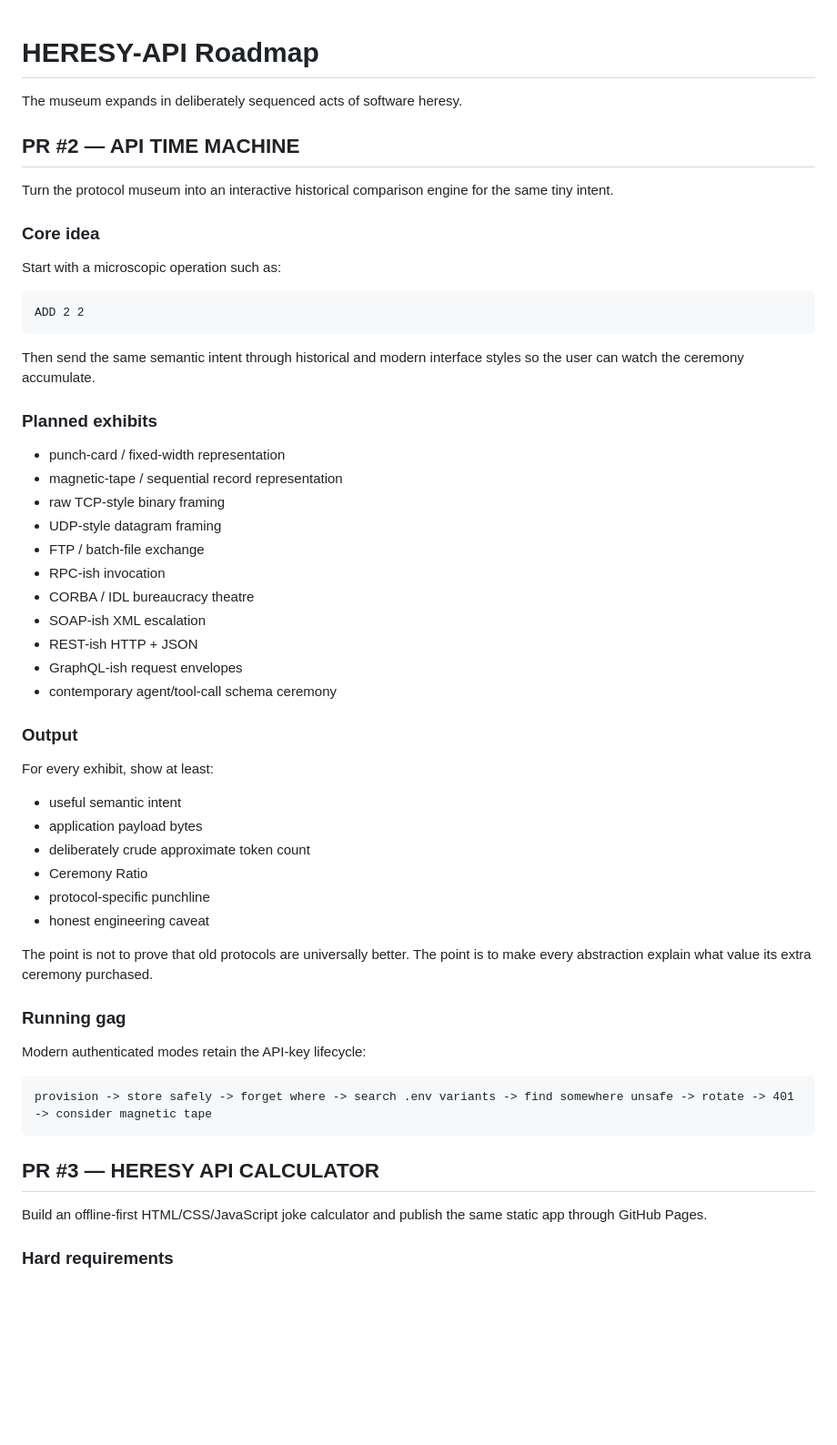
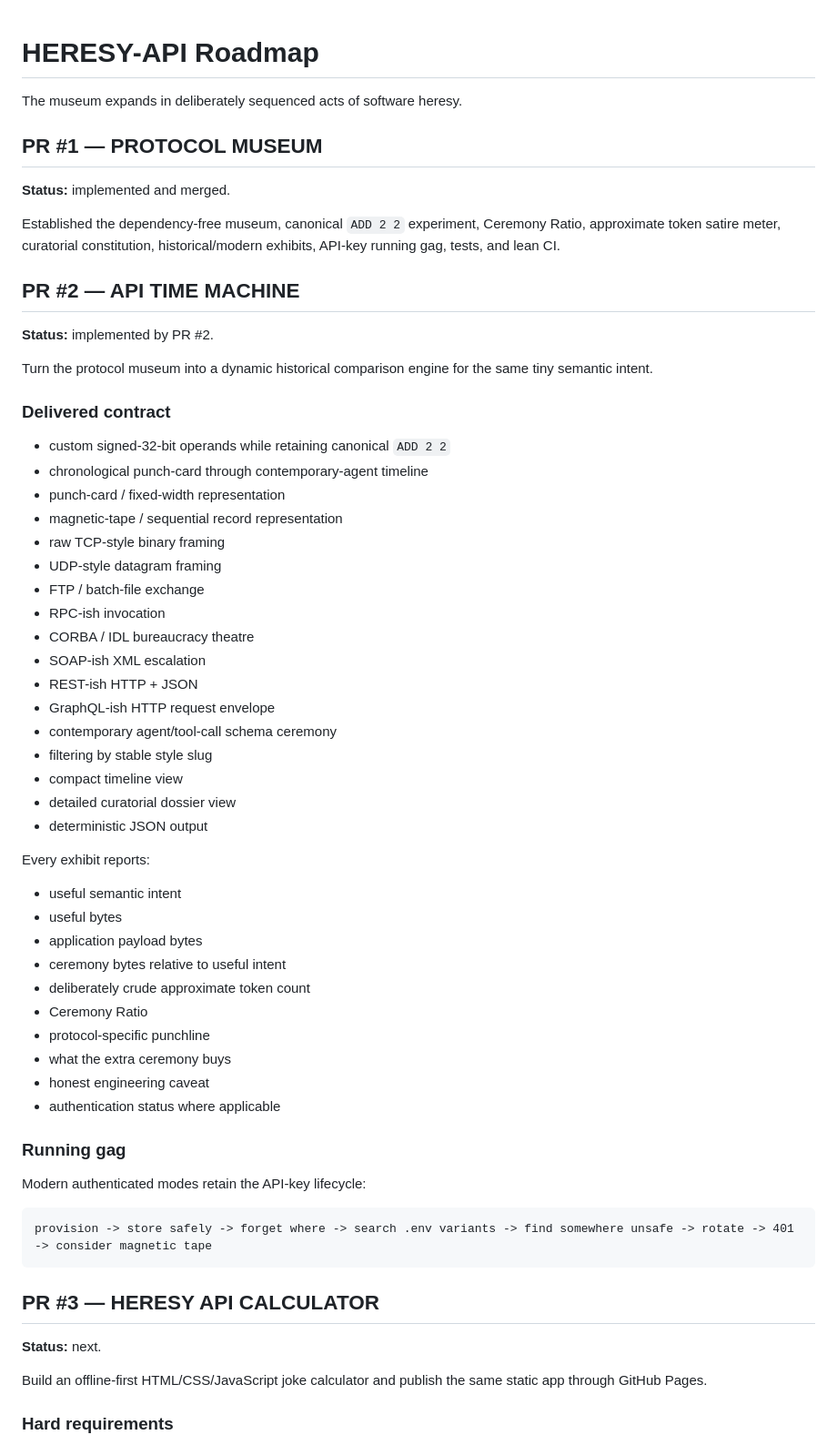
Before and after one commit to QSOLKCB/HERESY-API, a Markdown page: ROADMAP.md, the part around the change. Shown at 91% size. Drawn GitHub-style; blank space fills up the shorter version.

Commit message:
Mark API Time Machine delivered

````diff
--- a/ROADMAP.md
+++ b/ROADMAP.md
@@ -2,22 +2,22 @@
 
 The museum expands in deliberately sequenced acts of software heresy.
 
+## PR #1 — PROTOCOL MUSEUM
+
+**Status:** implemented and merged.
+
+Established the dependency-free museum, canonical `ADD 2 2` experiment, Ceremony Ratio, approximate token satire meter, curatorial constitution, historical/modern exhibits, API-key running gag, tests, and lean CI.
+
 ## PR #2 — API TIME MACHINE
 
-Turn the protocol museum into an interactive historical comparison engine for the same tiny intent.
+**Status:** implemented by PR #2.
 
-### Core idea
+Turn the protocol museum into a dynamic historical comparison engine for the same tiny semantic intent.
 
-Start with a microscopic operation such as:
+### Delivered contract
 
-```text
-ADD 2 2
-```
-
-Then send the same semantic intent through historical and modern interface styles so the user can watch the ceremony accumulate.
-
-### Planned exhibits
-
+- custom signed-32-bit operands while retaining canonical `ADD 2 2`
+- chronological punch-card through contemporary-agent timeline
 - punch-card / fixed-width representation
 - magnetic-tape / sequential record representation
 - raw TCP-style binary framing
@@ -27,21 +27,25 @@ Then send the same semantic intent through historical and modern interface style
 - CORBA / IDL bureaucracy theatre
 - SOAP-ish XML escalation
 - REST-ish HTTP + JSON
-- GraphQL-ish request envelopes
+- GraphQL-ish HTTP request envelope
 - contemporary agent/tool-call schema ceremony
+- filtering by stable style slug
+- compact timeline view
+- detailed curatorial dossier view
+- deterministic JSON output
 
-### Output
-
-For every exhibit, show at least:
+Every exhibit reports:
 
 - useful semantic intent
+- useful bytes
 - application payload bytes
+- ceremony bytes relative to useful intent
 - deliberately crude approximate token count
 - Ceremony Ratio
 - protocol-specific punchline
+- what the extra ceremony buys
 - honest engineering caveat
-
-The point is not to prove that old protocols are universally better. The point is to make every abstraction explain what value its extra ceremony purchased.
+- authentication status where applicable
 
 ### Running gag
 
@@ -52,6 +56,8 @@ provision -> store safely -> forget where -> search .env variants -> find somewh
 ```
 
 ## PR #3 — HERESY API CALCULATOR
+
+**Status:** next.
 
 Build an offline-first HTML/CSS/JavaScript joke calculator and publish the same static app through GitHub Pages.
 
````
